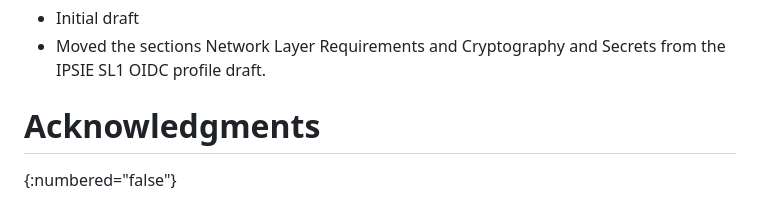
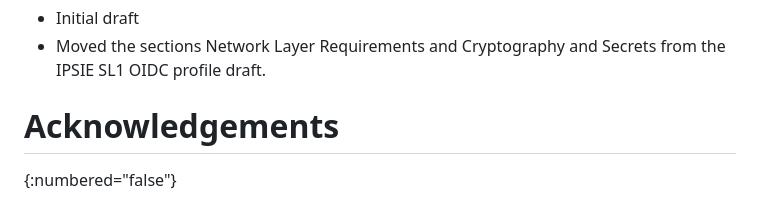
Before and after one commit to openid/ipsie-common-requirements-profile, a Markdown page: draft-ipsie-common-requirements-profile.md, the part around the change. GitHub-like rendering.

Commit message:
s/Acknowledgments/Acknowledgements/
Changed spelling to use British English to work with the publication tool.

```diff
--- a/draft-ipsie-common-requirements-profile.md
+++ b/draft-ipsie-common-requirements-profile.md
@@ -227,7 +227,7 @@ specification.
 * Initial draft
 * Moved the sections Network Layer Requirements and Cryptography and Secrets from the IPSIE SL1 OIDC profile draft.
 
-# Acknowledgments
+# Acknowledgements
 {:numbered="false"}
 
 TODO acknowledge Aaron Parecki for his initial documentation of the Network Layer Requirements and Cryptography and Secrets from the IPSIE SL1 OIDC profile draft.  Acknowledge feedback and contributions from the IPSIE WG.
```
